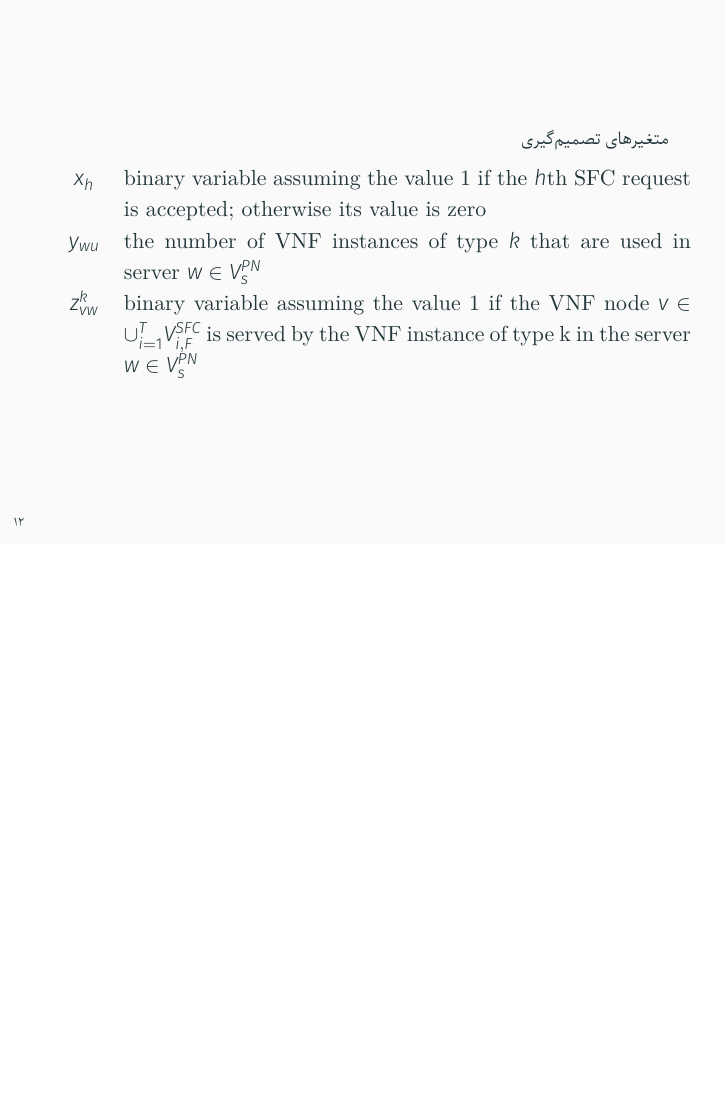
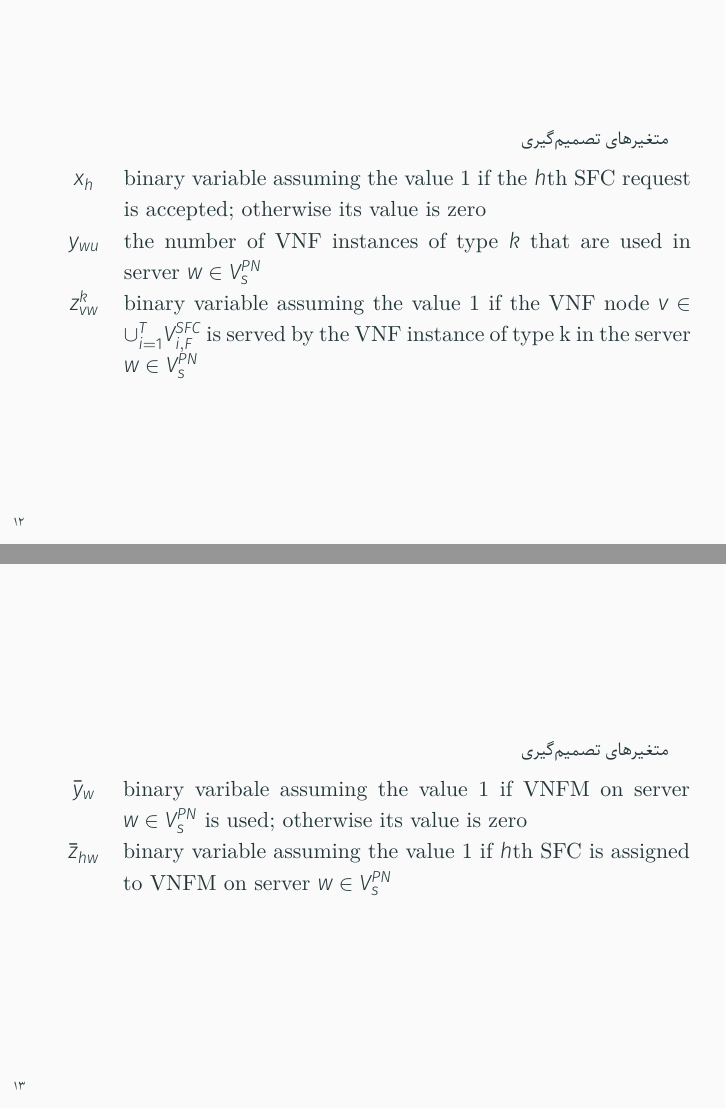
Before and after one commit to reinnet/RoadToMSc, LaTeX slides (presentation/main.tex): page 12 of 21 before the commit and pages 12 and 13 of 22 after it, the two joined at a grey line, the shorter picture padded with empty space. Compiled offline with XeLaTeX.

Commit message:
Adds problem 1 decision variables #2.

```diff
--- a/presentation/main.tex
+++ b/presentation/main.tex
@@ -139,6 +139,14 @@
 	\end{tabular}\end{latin}
 \end{frame}
 \begin{frame}
+	\par
+	متغیرهای تصمیم‌گیری
+	\begin{latin}\begin{tabular}{c p{10cm}}
+		$\bar{y}_w$ & binary varibale assuming the value 1 if VNFM on server $w \in V_s^{PN}$ is used; otherwise its value is zero\\
+		$\bar{z}_{hw}$ & binary variable assuming the value 1 if $h$th SFC is assigned to VNFM on server $w \in V_s^{PN}$\\
+	\end{tabular}\end{latin}
+\end{frame}
+\begin{frame}
 	\begin{latin}
 	$$
 	max \sum_{h=1}^Tx_h
```
Also changed, not shown: presentation/main.pdf.
